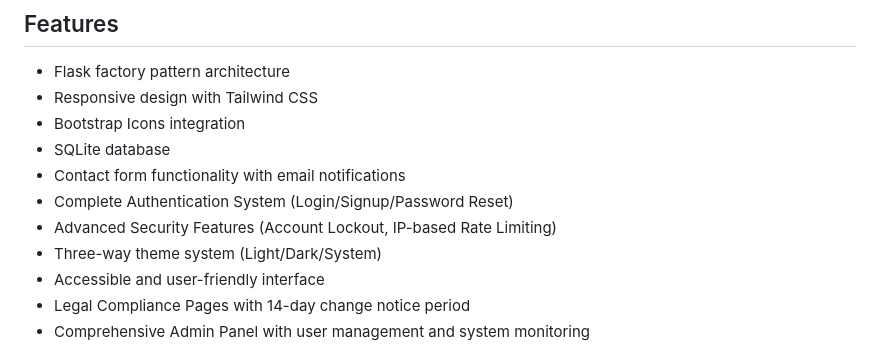
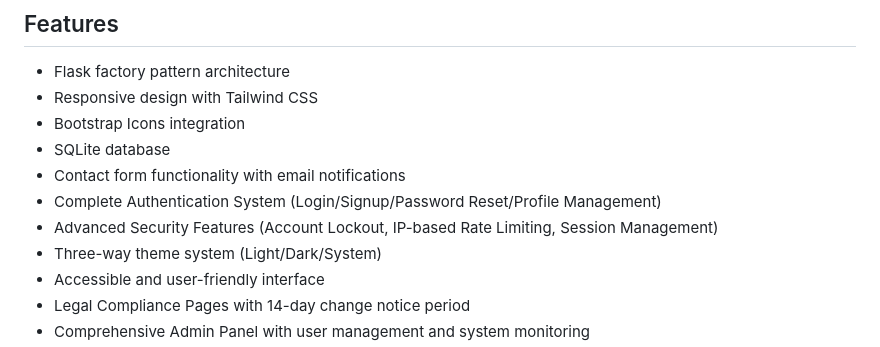
Before and after one commit to MACantara/flask-website-template, a Markdown page: README.md, the part around the change. GitHub-like rendering.

Commit message:
Update README.md to include Profile Management and Session Management in authentication and security features

```diff
--- a/README.md
+++ b/README.md
@@ -9,8 +9,8 @@ A modern Flask-based website template featuring Home, About, and Contact pages w
 - Bootstrap Icons integration
 - SQLite database
 - Contact form functionality with email notifications
-- Complete Authentication System (Login/Signup/Password Reset)
-- Advanced Security Features (Account Lockout, IP-based Rate Limiting)
+- Complete Authentication System (Login/Signup/Password Reset/Profile Management)
+- Advanced Security Features (Account Lockout, IP-based Rate Limiting, Session Management)
 - Three-way theme system (Light/Dark/System)
 - Accessible and user-friendly interface
 - Legal Compliance Pages with 14-day change notice period
```
